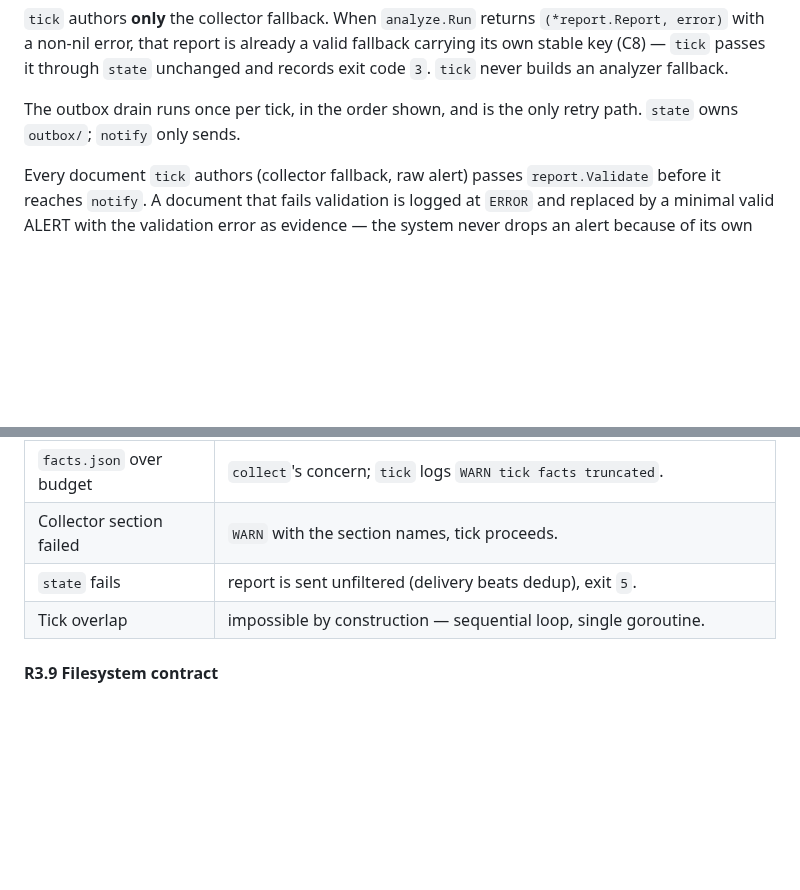
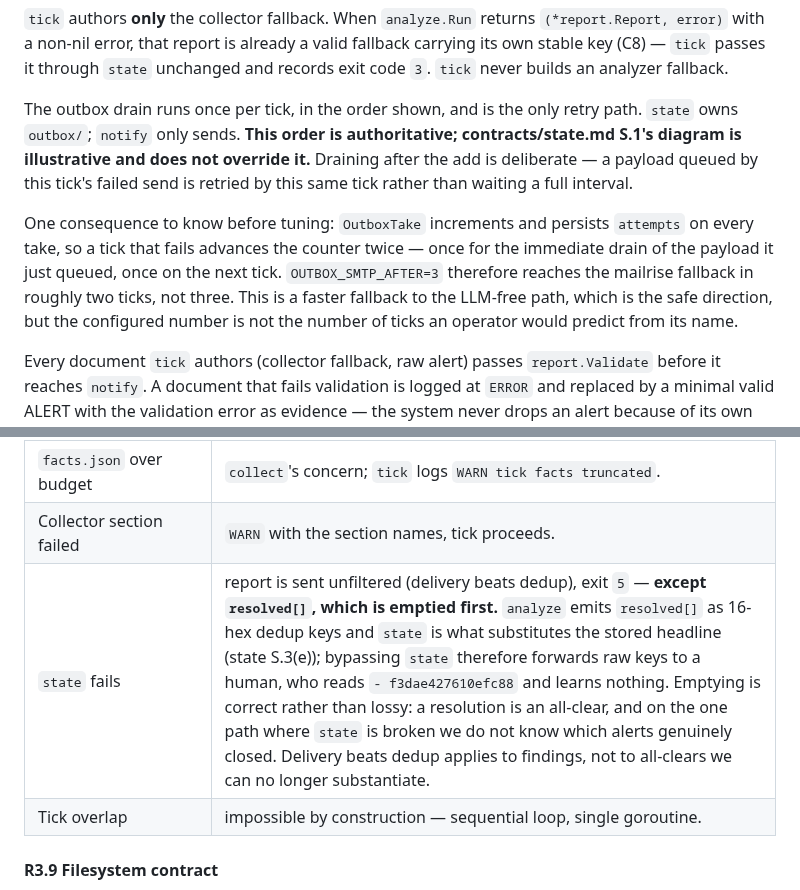
Before and after one commit to thiscantbeserious/agentic-server-supervisor, a Markdown page: contracts/runtime.md, 2 parts joined by grey strips. Drawn GitHub-style; blank space fills up the shorter version.

```diff
--- a/contracts/runtime.md
+++ b/contracts/runtime.md
@@ -120,7 +120,9 @@ Step 1b runs **before** analysis and its notification is dispatched immediately,
 
 `tick` authors **only** the collector fallback. When `analyze.Run` returns `(*report.Report, error)` with a non-nil error, that report is already a valid fallback carrying its own stable key (C8) — `tick` passes it through `state` unchanged and records exit code `3`. `tick` never builds an analyzer fallback.
 
-The outbox drain runs once per tick, in the order shown, and is the only retry path. `state` owns `outbox/`; `notify` only sends.
+The outbox drain runs once per tick, in the order shown, and is the only retry path. `state` owns `outbox/`; `notify` only sends. **This order is authoritative; contracts/state.md S.1's diagram is illustrative and does not override it.** Draining after the add is deliberate — a payload queued by this tick's failed send is retried by this same tick rather than waiting a full interval.
+
+One consequence to know before tuning: `OutboxTake` increments and persists `attempts` on every take, so a tick that fails advances the counter twice — once for the immediate drain of the payload it just queued, once on the next tick. `OUTBOX_SMTP_AFTER=3` therefore reaches the mailrise fallback in roughly two ticks, not three. This is a faster fallback to the LLM-free path, which is the safe direction, but the configured number is not the number of ticks an operator would predict from its name.
 
 Every document `tick` authors (collector fallback, raw alert) passes `report.Validate` before it reaches `notify`. A document that fails validation is logged at `ERROR` and replaced by a minimal valid ALERT with the validation error as evidence — the system never drops an alert because of its own marshaling bug.
 
@@ -202,7 +204,7 @@ Truncation of `facts.json` to `FACTS_MAX_BYTES` belongs to `collect`; `runtime`
 | Apprise down | `notify.Send` error ⇒ `state.OutboxAdd(payload)` — `state` is the only outbox writer. Exit `4`. Retry is step 5's take/send/ack drain; after `OUTBOX_SMTP_AFTER` failures `state` marks the item and `tick` calls `notify.Send(..., smtpFallback=true)`, which delivers via mailrise SMTP. |
 | `facts.json` over budget | `collect`'s concern; `tick` logs `WARN tick facts truncated`. |
 | Collector section failed | `WARN` with the section names, tick proceeds. |
-| `state` fails | report is sent unfiltered (delivery beats dedup), exit `5`. |
+| `state` fails | report is sent unfiltered (delivery beats dedup), exit `5` — **except `resolved[]`, which is emptied first.** `analyze` emits `resolved[]` as 16-hex dedup keys and `state` is what substitutes the stored headline (state S.3(e)); bypassing `state` therefore forwards raw keys to a human, who reads `- f3dae427610efc88` and learns nothing. Emptying is correct rather than lossy: a resolution is an all-clear, and on the one path where `state` is broken we do not know which alerts genuinely closed. Delivery beats dedup applies to findings, not to all-clears we can no longer substantiate. |
 | Tick overlap | impossible by construction — sequential loop, single goroutine. |
 
 #### R3.9 Filesystem contract
```
Also changed, not shown: contracts/notify.md (+5 -3 lines), contracts/state.md (+3 -0 lines).
